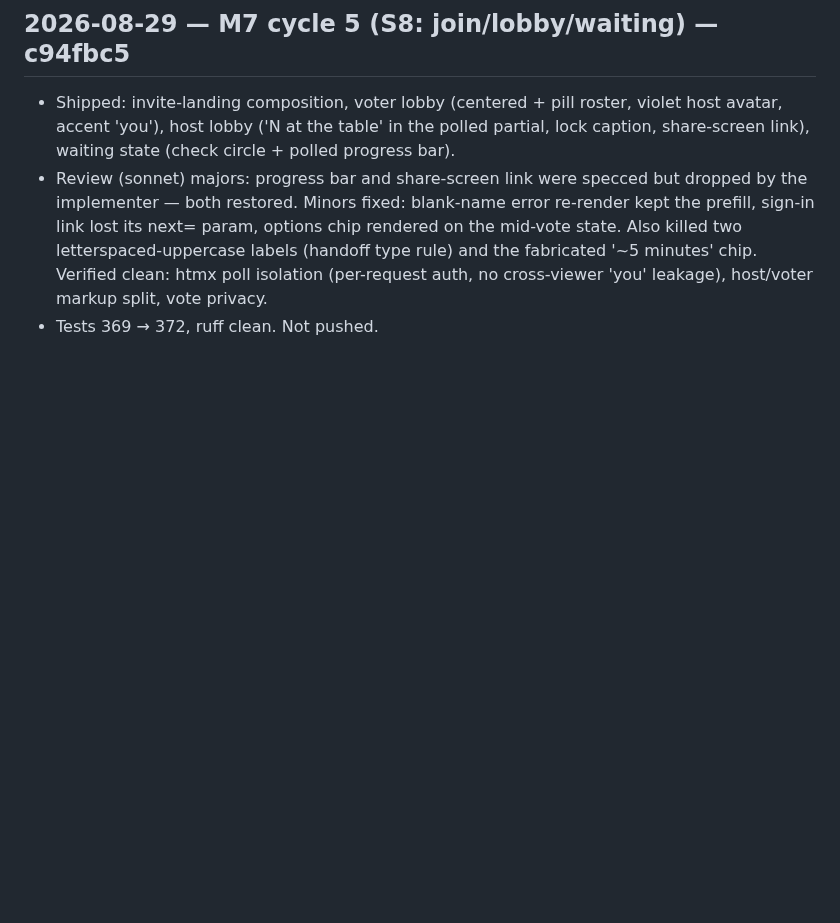
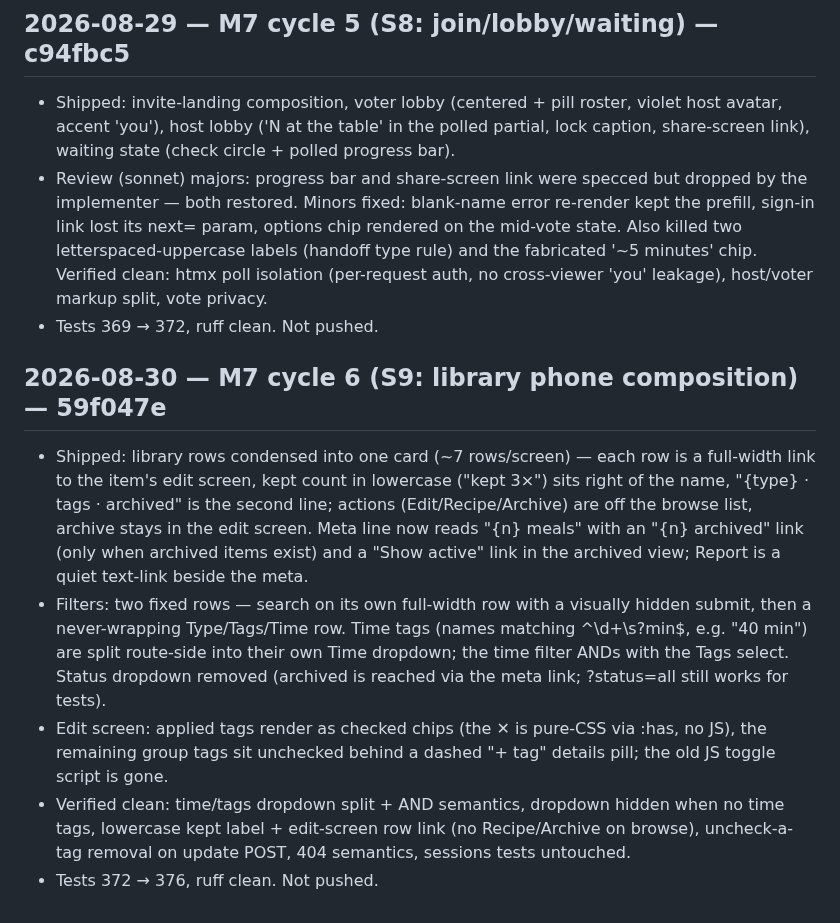
Before and after one commit to vectorlanelabs/samepage, a Markdown page: docs/DEVLOG.md, the part around the change. Rendered like a GitHub page; blank space fills up the shorter version.

Commit message:
docs: M7 cycle 6 devlog + roadmap tick

```diff
--- a/docs/DEVLOG.md
+++ b/docs/DEVLOG.md
@@ -957,3 +957,24 @@ the `claude` CLI is not authed in this environment — noted for future cycles).
   '~5 minutes' chip. Verified clean: htmx poll isolation (per-request auth, no cross-viewer
   'you' leakage), host/voter markup split, vote privacy.
 - Tests 369 → 372, ruff clean. Not pushed.
+
+## 2026-08-30 — M7 cycle 6 (S9: library phone composition) — 59f047e
+
+- Shipped: library rows condensed into one card (~7 rows/screen) — each row is a full-width
+  link to the item's edit screen, kept count in lowercase ("kept 3×") sits right of the name,
+  "{type} · tags · archived" is the second line; actions (Edit/Recipe/Archive) are off the
+  browse list, archive stays in the edit screen. Meta line now reads "{n} meals" with an
+  "{n} archived" link (only when archived items exist) and a "Show active" link in the
+  archived view; Report is a quiet text-link beside the meta.
+- Filters: two fixed rows — search on its own full-width row with a visually hidden submit,
+  then a never-wrapping Type/Tags/Time row. Time tags (names matching ^\d+\s?min$, e.g.
+  "40 min") are split route-side into their own Time dropdown; the time filter ANDs with the
+  Tags select. Status dropdown removed (archived is reached via the meta link; ?status=all
+  still works for tests).
+- Edit screen: applied tags render as checked chips (the ✕ is pure-CSS via :has, no JS), the
+  remaining group tags sit unchecked behind a dashed "+ tag" details pill; the old JS toggle
+  script is gone.
+- Verified clean: time/tags dropdown split + AND semantics, dropdown hidden when no time tags,
+  lowercase kept label + edit-screen row link (no Recipe/Archive on browse), uncheck-a-tag
+  removal on update POST, 404 semantics, sessions tests untouched.
+- Tests 372 → 376, ruff clean. Not pushed.
```
Also changed, not shown: ROADMAP.md (+1 -1 lines).
